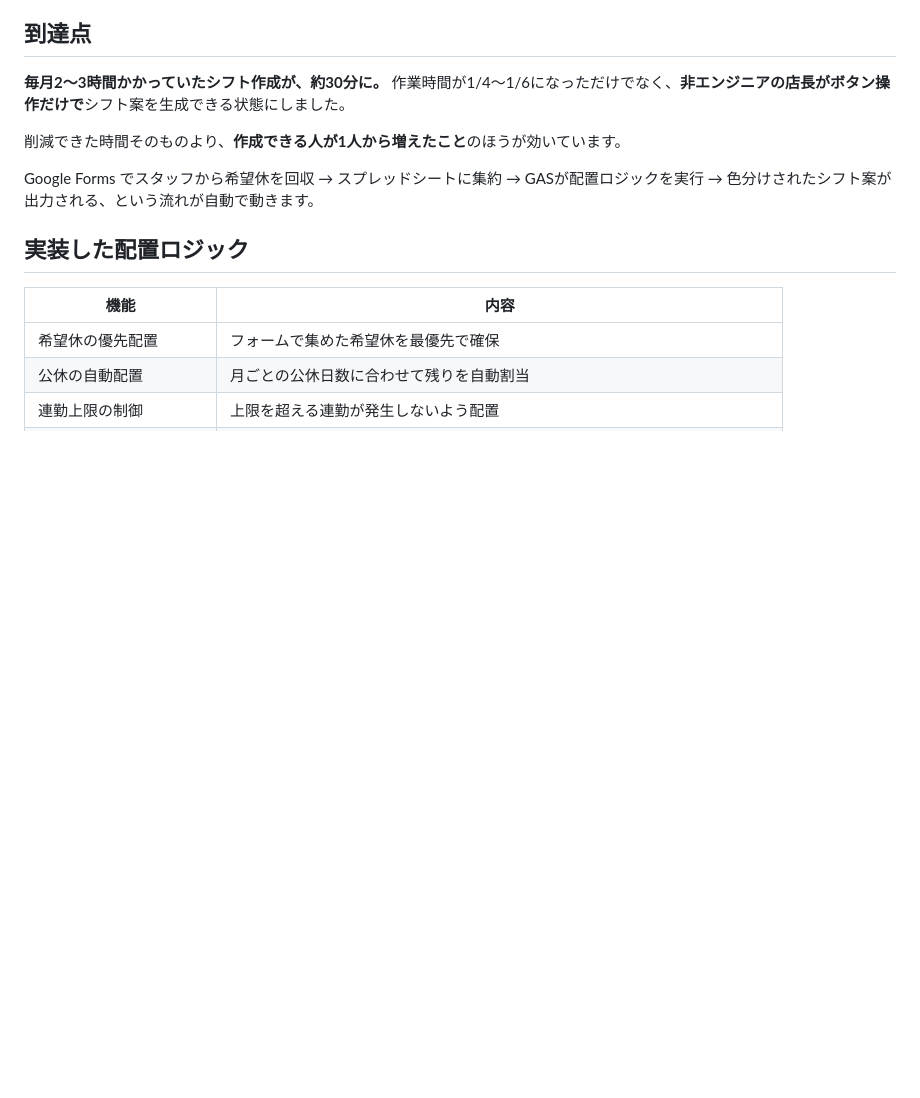
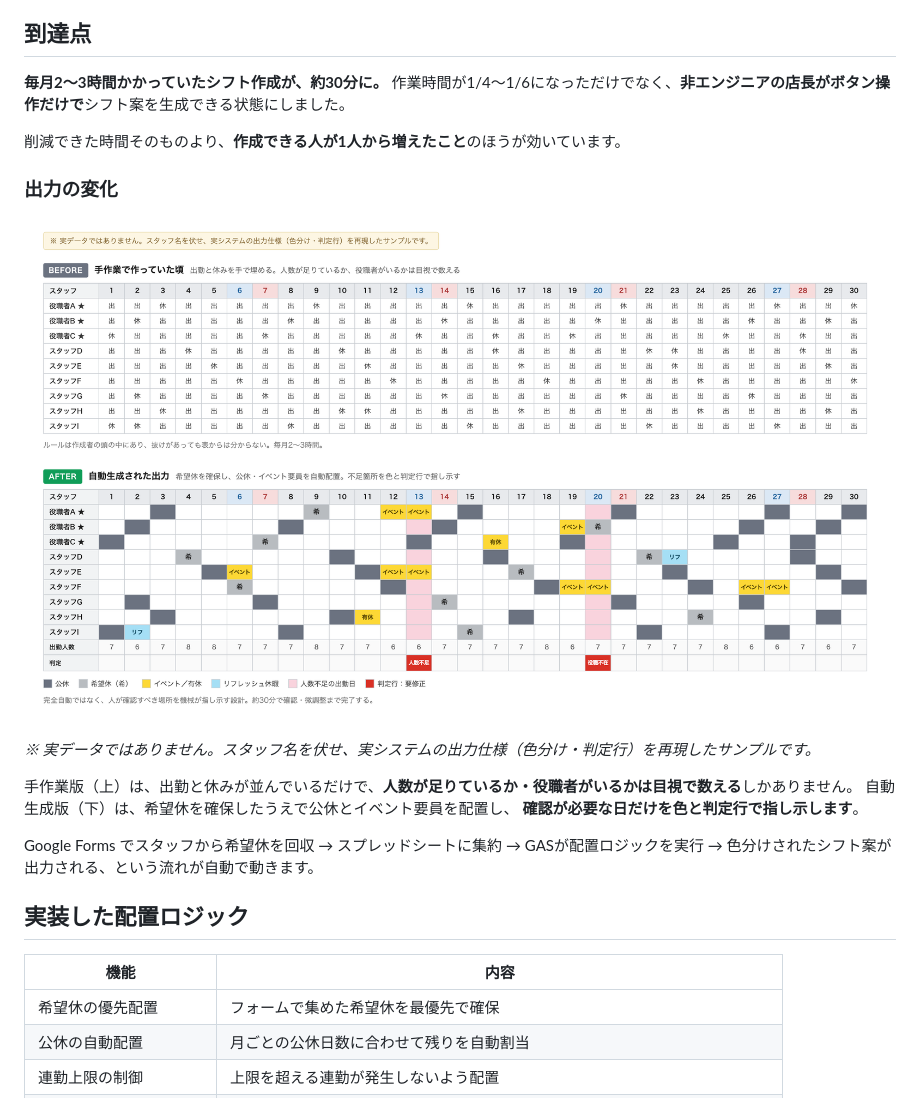
Before and after one commit to habu0801-lgtm/ai-consul-tools, a Markdown page: shift-scheduler/README.md, the part around the change. Rendered like a GitHub page; pictures changed too: shift-scheduler/docs/output-sample.png (added); blank space fills up the shorter version.

```diff
--- a/shift-scheduler/README.md
+++ b/shift-scheduler/README.md
@@ -24,6 +24,16 @@
 作業時間が1/4〜1/6になっただけでなく、**非エンジニアの店長がボタン操作だけで**シフト案を生成できる状態にしました。
 
 削減できた時間そのものより、**作成できる人が1人から増えたこと**のほうが効いています。
+
+### 出力の変化
+
+![シフト出力のBefore/After](docs/output-sample.png)
+
+*※ 実データではありません。スタッフ名を伏せ、実システムの出力仕様（色分け・判定行）を再現したサンプルです。*
+
+手作業版（上）は、出勤と休みが並んでいるだけで、**人数が足りているか・役職者がいるかは目視で数える**しかありません。
+自動生成版（下）は、希望休を確保したうえで公休とイベント要員を配置し、
+**確認が必要な日だけを色と判定行で指し示します**。
 
 Google Forms でスタッフから希望休を回収 → スプレッドシートに集約 → GASが配置ロジックを実行 →
 色分けされたシフト案が出力される、という流れが自動で動きます。
```
Also changed, not shown: README.md (+4 -3 lines).
